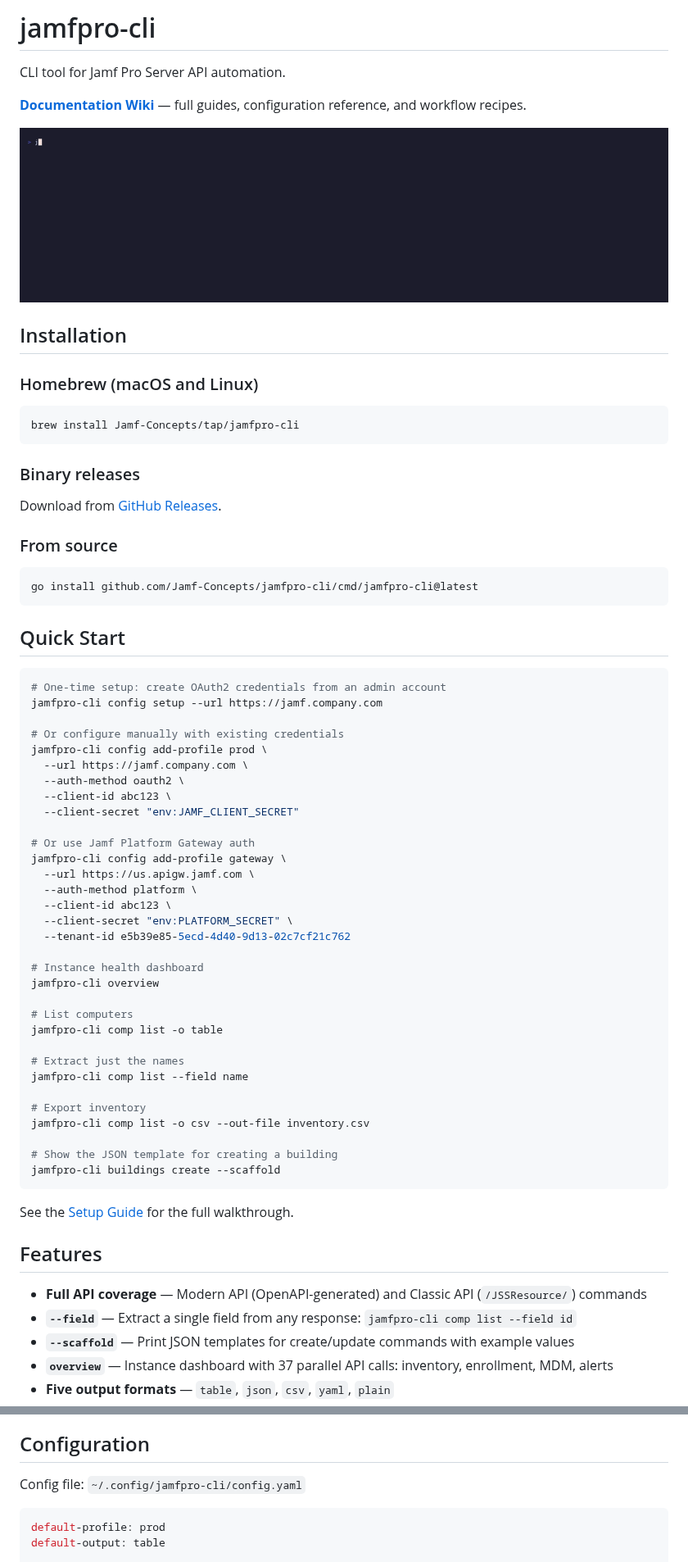
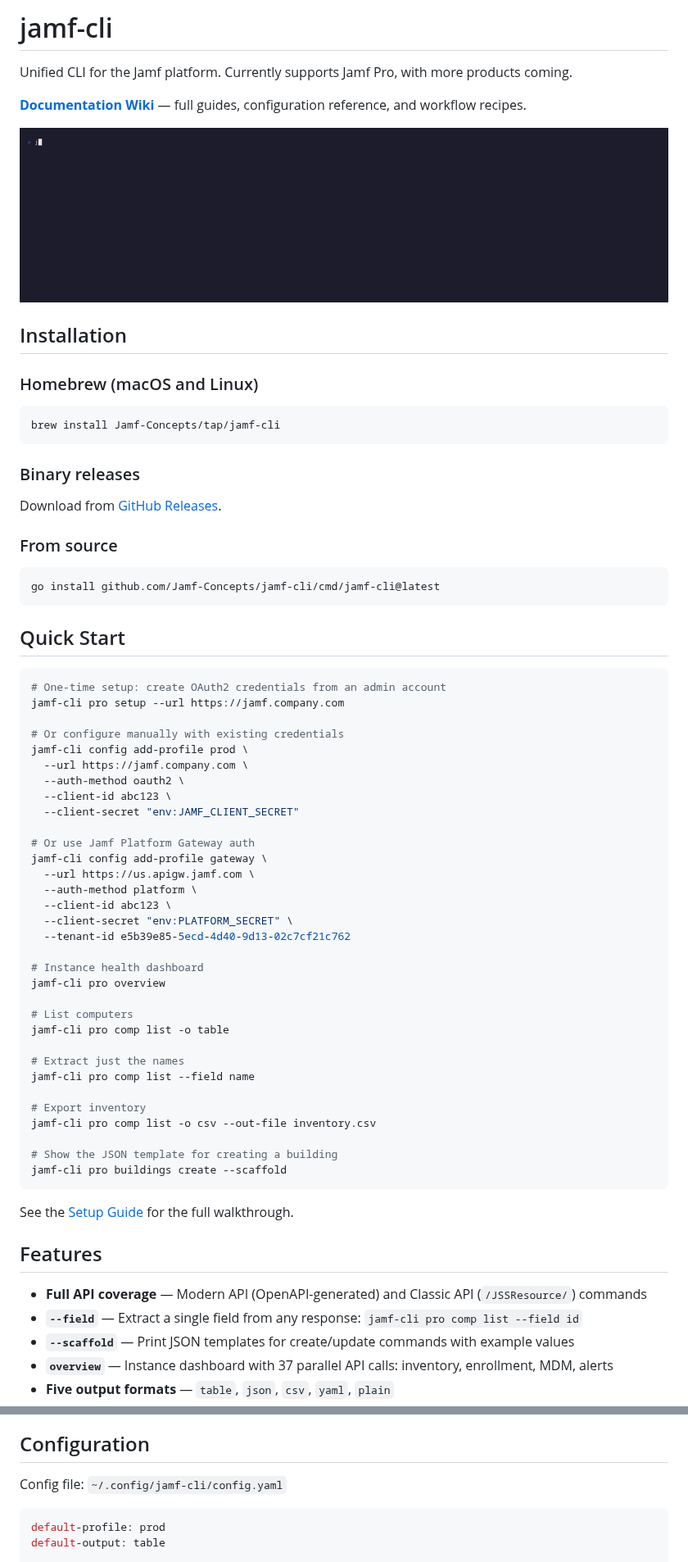
Before and after one commit to Jamf-Concepts/jamf-cli, a Markdown page: README.md, 2 parts joined by grey strips. Shown at 82% size. GitHub-like rendering.

Commit message:
docs: update README for jamf-cli rename and pro namespace
Rename all references from jamfpro-cli to jamf-cli, add pro namespace
to command examples, and update description for multi-product CLI.

Co-Authored-By: Claude Opus 4.6 (1M context) <noreply@anthropic.com>

````diff
--- a/README.md
+++ b/README.md
@@ -1,6 +1,6 @@
-# jamfpro-cli
+# jamf-cli
 
-CLI tool for Jamf Pro Server API automation.
+Unified CLI for the Jamf platform. Currently supports Jamf Pro, with more products coming.
 
 **[Documentation Wiki](https://github.com/Jamf-Concepts/jamfpro-cli/wiki)** — full guides, configuration reference, and workflow recipes.
 
@@ -11,7 +11,7 @@ CLI tool for Jamf Pro Server API automation.
 ### Homebrew (macOS and Linux)
 
 ```bash
-brew install Jamf-Concepts/tap/jamfpro-cli
+brew install Jamf-Concepts/tap/jamf-cli
 ```
 
 ### Binary releases
@@ -21,24 +21,24 @@ Download from [GitHub Releases](https://github.com/Jamf-Concepts/jamfpro-cli/rel
 ### From source
 
 ```bash
-go install github.com/Jamf-Concepts/jamfpro-cli/cmd/jamfpro-cli@latest
+go install github.com/Jamf-Concepts/jamf-cli/cmd/jamf-cli@latest
 ```
 
 ## Quick Start
 
 ```bash
 # One-time setup: create OAuth2 credentials from an admin account
-jamfpro-cli config setup --url https://jamf.company.com
+jamf-cli pro setup --url https://jamf.company.com
 
 # Or configure manually with existing credentials
-jamfpro-cli config add-profile prod \
+jamf-cli config add-profile prod \
   --url https://jamf.company.com \
   --auth-method oauth2 \
   --client-id abc123 \
   --client-secret "env:JAMF_CLIENT_SECRET"
 
 # Or use Jamf Platform Gateway auth
-jamfpro-cli config add-profile gateway \
+jamf-cli config add-profile gateway \
   --url https://us.apigw.jamf.com \
   --auth-method platform \
   --client-id abc123 \
@@ -46,19 +46,19 @@ jamfpro-cli config add-profile gateway \
   --tenant-id e5b39e85-5ecd-4d40-9d13-02c7cf21c762
 
 # Instance health dashboard
-jamfpro-cli overview
+jamf-cli pro overview
 
 # List computers
-jamfpro-cli comp list -o table
+jamf-cli pro comp list -o table
 
 # Extract just the names
-jamfpro-cli comp list --field name
+jamf-cli pro comp list --field name
 
 # Export inventory
-jamfpro-cli comp list -o csv --out-file inventory.csv
+jamf-cli pro comp list -o csv --out-file inventory.csv
 
 # Show the JSON template for creating a building
-jamfpro-cli buildings create --scaffold
+jamf-cli pro buildings create --scaffold
 ```
 
 See the [Setup Guide](https://github.com/Jamf-Concepts/jamfpro-cli/wiki/Setup-Guide) for the full walkthrough.
@@ -66,7 +66,7 @@ See the [Setup Guide](https://github.com/Jamf-Concepts/jamfpro-cli/wiki/Setup-Gu
 ## Features
 
 - **Full API coverage** — Modern API (OpenAPI-generated) and Classic API (`/JSSResource/`) commands
-- **`--field`** — Extract a single field from any response: `jamfpro-cli comp list --field id`
+- **`--field`** — Extract a single field from any response: `jamf-cli pro comp list --field id`
 - **`--scaffold`** — Print JSON templates for create/update commands with example values
 - **`overview`** — Instance dashboard with 37 parallel API calls: inventory, enrollment, MDM, alerts
 - **Five output formats** — `table`, `json`, `csv`, `yaml`, `plain`
@@ -77,7 +77,7 @@ See the [Setup Guide](https://github.com/Jamf-Concepts/jamfpro-cli/wiki/Setup-Gu
 
 ## Configuration
 
-Config file: `~/.config/jamfpro-cli/config.yaml`
+Config file: `~/.config/jamf-cli/config.yaml`
 
 ```yaml
 default-profile: prod
````
Also changed, not shown: other parts of README.md (+11 -3 lines).
